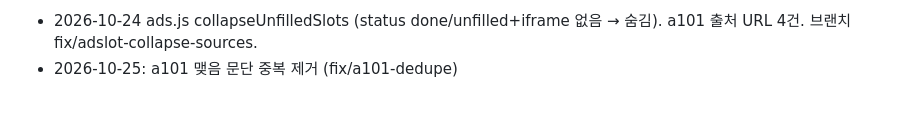
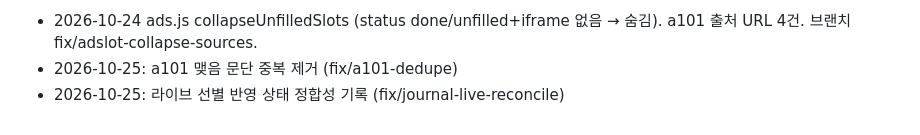
Before and after one commit to ljw0721-coder/moneycheck, a Markdown page: docs/project-log.md, the part around the change. GitHub-like rendering.

```diff
--- a/docs/project-log.md
+++ b/docs/project-log.md
@@ -56,3 +56,4 @@
 [빈 광고 슬롯 접힘] 상태: 브랜치 완료, 머지 보류
 - 2026-10-24 ads.js collapseUnfilledSlots (status done/unfilled+iframe 없음 → 숨김). a101 출처 URL 4건. 브랜치 fix/adslot-collapse-sources.
 - 2026-10-25: a101 맺음 문단 중복 제거 (fix/a101-dedupe)
+- 2026-10-25: 라이브 선별 반영 상태 정합성 기록 (fix/journal-live-reconcile)
```
Also changed, not shown: docs/dev-journal.md (+7 -0 lines).
